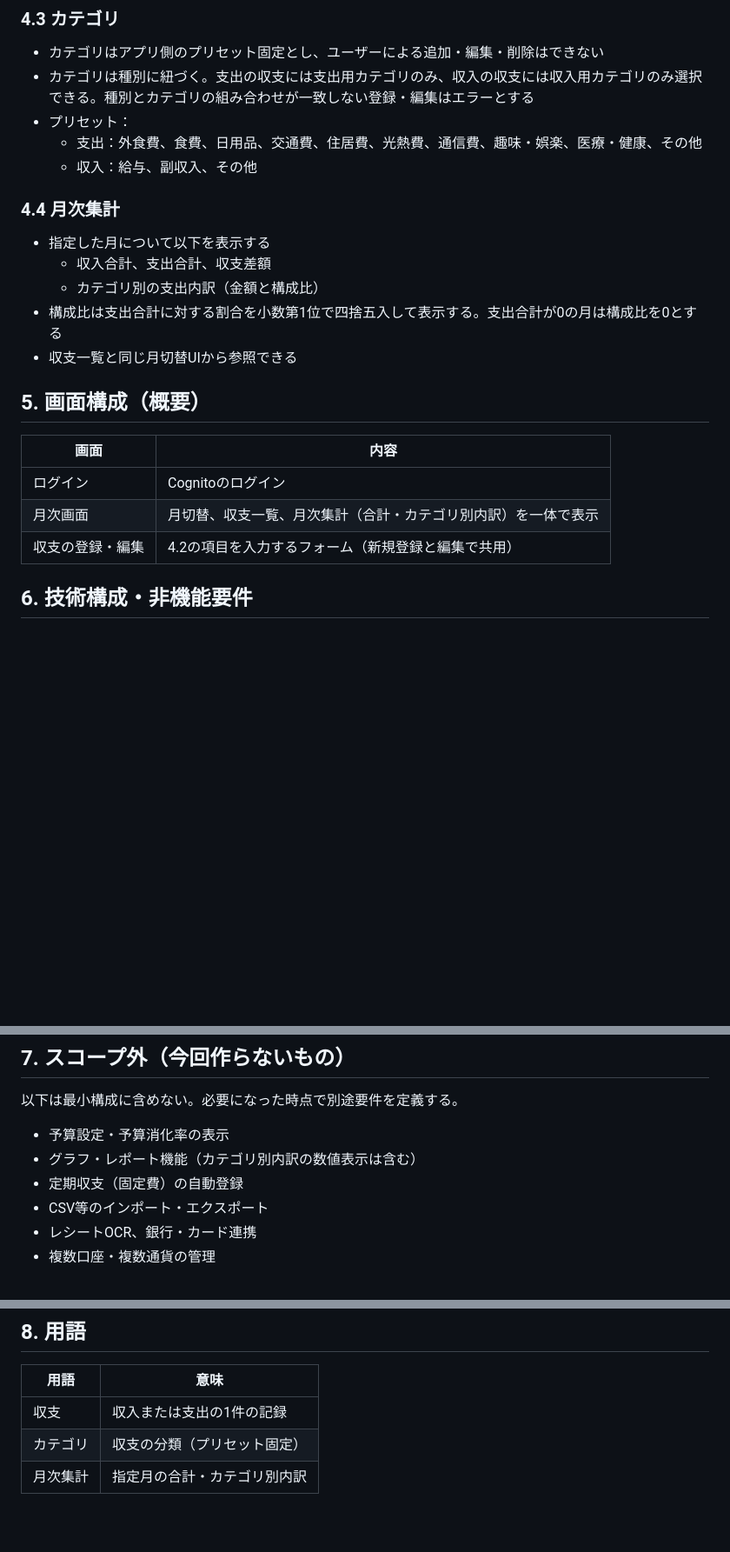
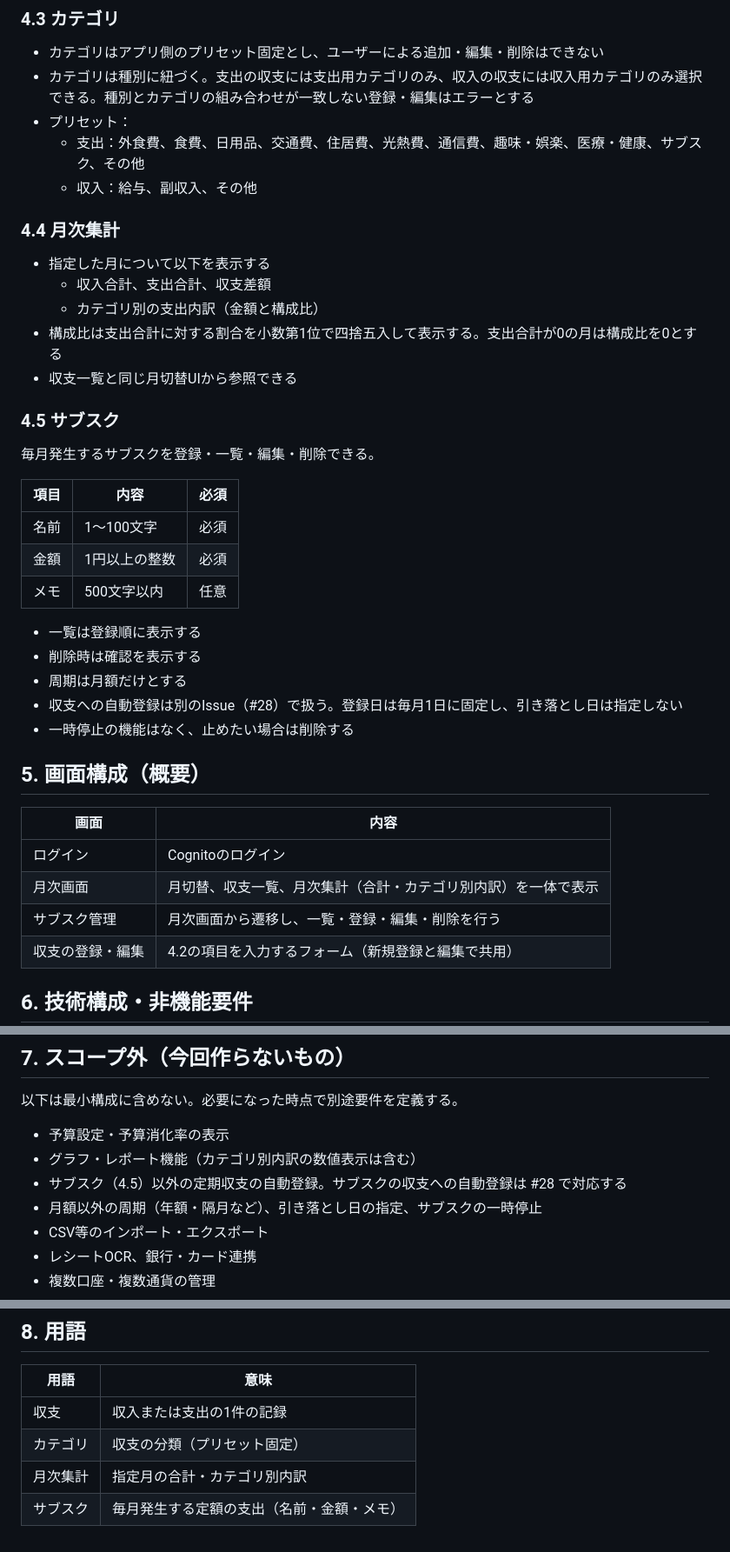
Before and after one commit to is-9108/KakeiboApp, a Markdown page: docs/requirements.md, 3 parts joined by grey strips. Shown at 87% size. GitHub-like rendering; blank space fills up the shorter version.

Commit message:
docs: サブスク管理の要件と対象範囲を追記する

```diff
--- a/docs/requirements.md
+++ b/docs/requirements.md
@@ -47,7 +47,7 @@
 - カテゴリはアプリ側のプリセット固定とし、ユーザーによる追加・編集・削除はできない
 - カテゴリは種別に紐づく。支出の収支には支出用カテゴリのみ、収入の収支には収入用カテゴリのみ選択できる。種別とカテゴリの組み合わせが一致しない登録・編集はエラーとする
 - プリセット：
-  - 支出：外食費、食費、日用品、交通費、住居費、光熱費、通信費、趣味・娯楽、医療・健康、その他
+  - 支出：外食費、食費、日用品、交通費、住居費、光熱費、通信費、趣味・娯楽、医療・健康、サブスク、その他
   - 収入：給与、副収入、その他
 
 ### 4.4 月次集計
@@ -58,12 +58,29 @@
 - 構成比は支出合計に対する割合を小数第1位で四捨五入して表示する。支出合計が0の月は構成比を0とする
 - 収支一覧と同じ月切替UIから参照できる
 
+### 4.5 サブスク
+
+毎月発生するサブスクを登録・一覧・編集・削除できる。
+
+| 項目 | 内容 | 必須 |
+| --- | --- | --- |
+| 名前 | 1〜100文字 | 必須 |
+| 金額 | 1円以上の整数 | 必須 |
+| メモ | 500文字以内 | 任意 |
+
+- 一覧は登録順に表示する
+- 削除時は確認を表示する
+- 周期は月額だけとする
+- 収支への自動登録は別のIssue（#28）で扱う。登録日は毎月1日に固定し、引き落とし日は指定しない
+- 一時停止の機能はなく、止めたい場合は削除する
+
 ## 5. 画面構成（概要）
 
 | 画面 | 内容 |
 | --- | --- |
 | ログイン | Cognitoのログイン |
 | 月次画面 | 月切替、収支一覧、月次集計（合計・カテゴリ別内訳）を一体で表示 |
+| サブスク管理 | 月次画面から遷移し、一覧・登録・編集・削除を行う |
 | 収支の登録・編集 | 4.2の項目を入力するフォーム（新規登録と編集で共用） |
 
 ## 6. 技術構成・非機能要件
@@ -83,7 +100,8 @@
 
 - 予算設定・予算消化率の表示
 - グラフ・レポート機能（カテゴリ別内訳の数値表示は含む）
-- 定期収支（固定費）の自動登録
+- サブスク（4.5）以外の定期収支の自動登録。サブスクの収支への自動登録は #28 で対応する
+- 月額以外の周期（年額・隔月など）、引き落とし日の指定、サブスクの一時停止
 - CSV等のインポート・エクスポート
 - レシートOCR、銀行・カード連携
 - 複数口座・複数通貨の管理
@@ -97,3 +115,4 @@
 | 収支 | 収入または支出の1件の記録 |
 | カテゴリ | 収支の分類（プリセット固定） |
 | 月次集計 | 指定月の合計・カテゴリ別内訳 |
+| サブスク | 毎月発生する定額の支出（名前・金額・メモ） |
```
